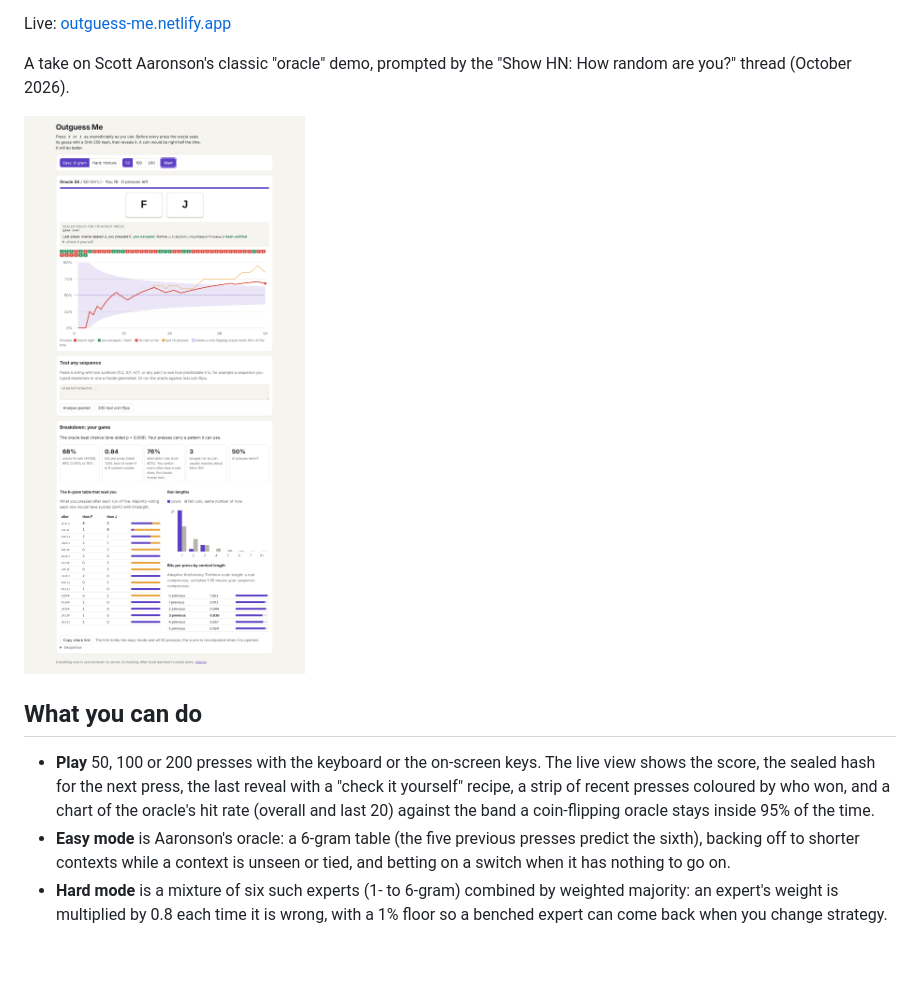
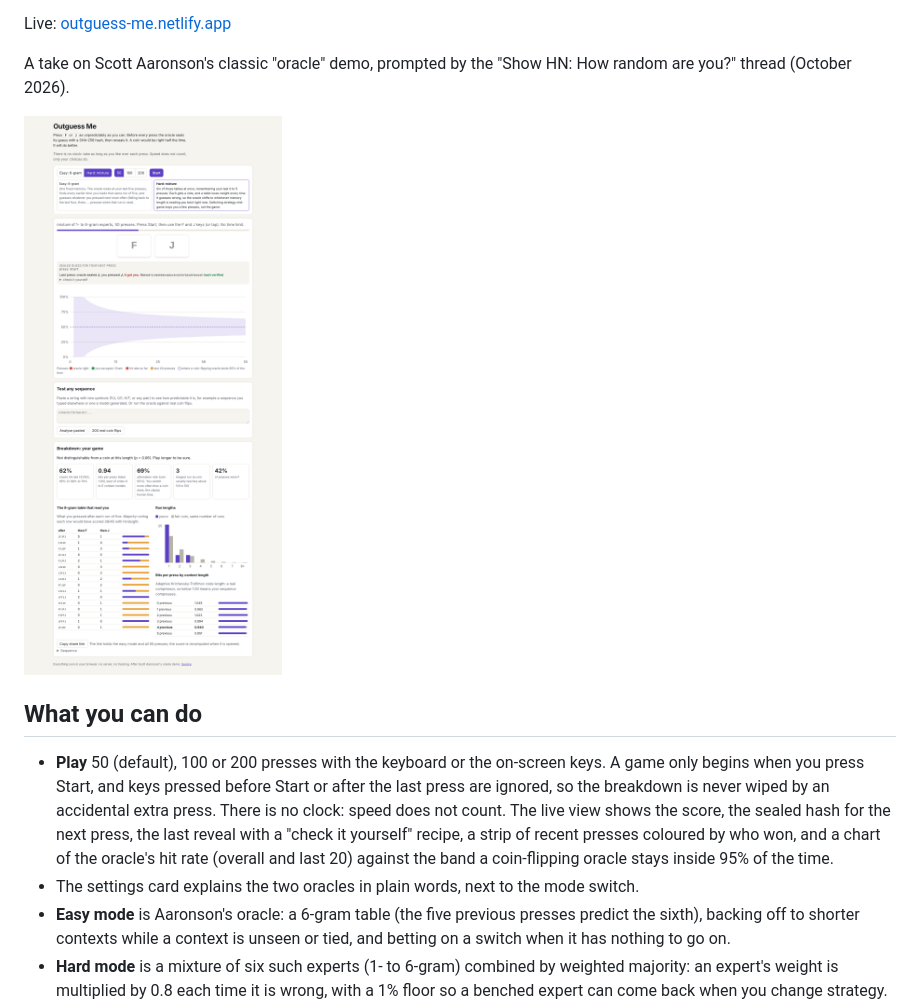
Before and after one commit to pisan-labs/outguess-me, a Markdown page: README.md, the part around the change. Rendered like a GitHub page; pictures changed too: desktop.png; blank space fills up the shorter version.

```diff
--- a/README.md
+++ b/README.md
@@ -15,11 +15,16 @@ A take on Scott Aaronson's classic "oracle" demo, prompted by the
 
 ## What you can do
 
-- **Play** 50, 100 or 200 presses with the keyboard or the on-screen keys.
+- **Play** 50 (default), 100 or 200 presses with the keyboard or the on-screen
+  keys. A game only begins when you press Start, and keys pressed before Start
+  or after the last press are ignored, so the breakdown is never wiped by an
+  accidental extra press. There is no clock: speed does not count.
   The live view shows the score, the sealed hash for the next press, the last
   reveal with a "check it yourself" recipe, a strip of recent presses coloured
   by who won, and a chart of the oracle's hit rate (overall and last 20)
   against the band a coin-flipping oracle stays inside 95% of the time.
+- The settings card explains the two oracles in plain words, next to the
+  mode switch.
 - **Easy mode** is Aaronson's oracle: a 6-gram table (the five previous presses
   predict the sixth), backing off to shorter contexts while a context is unseen
   or tied, and betting on a switch when it has nothing to go on.
```
Also changed, not shown: mobile.png, 2 other files.
